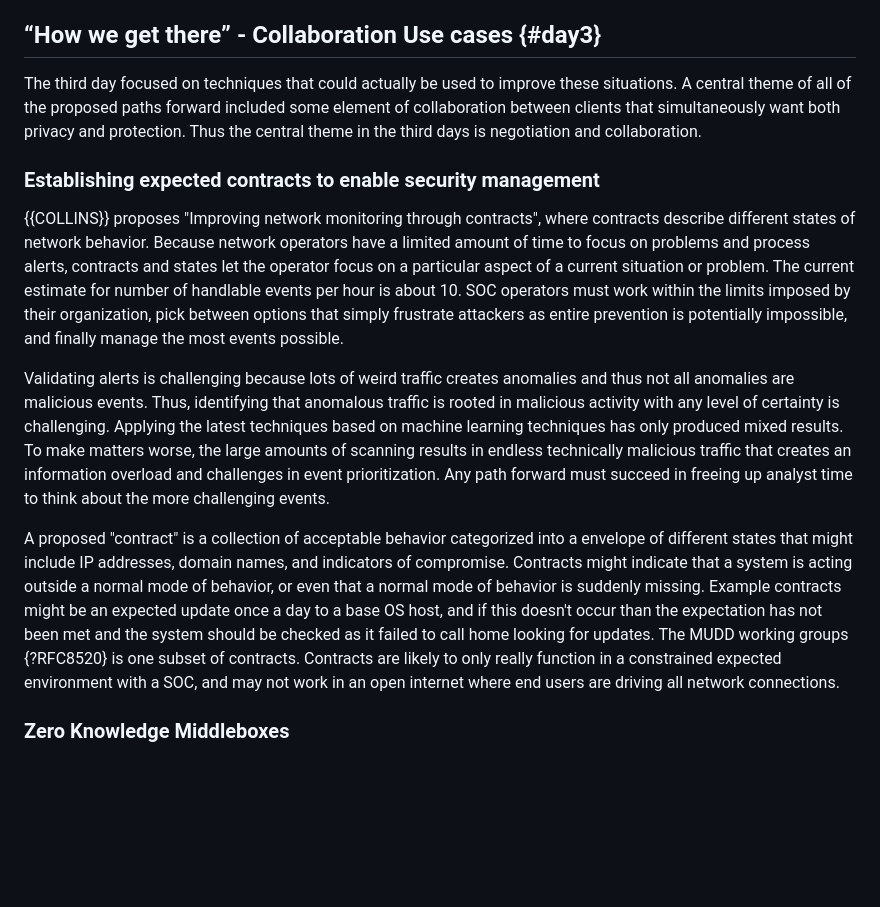
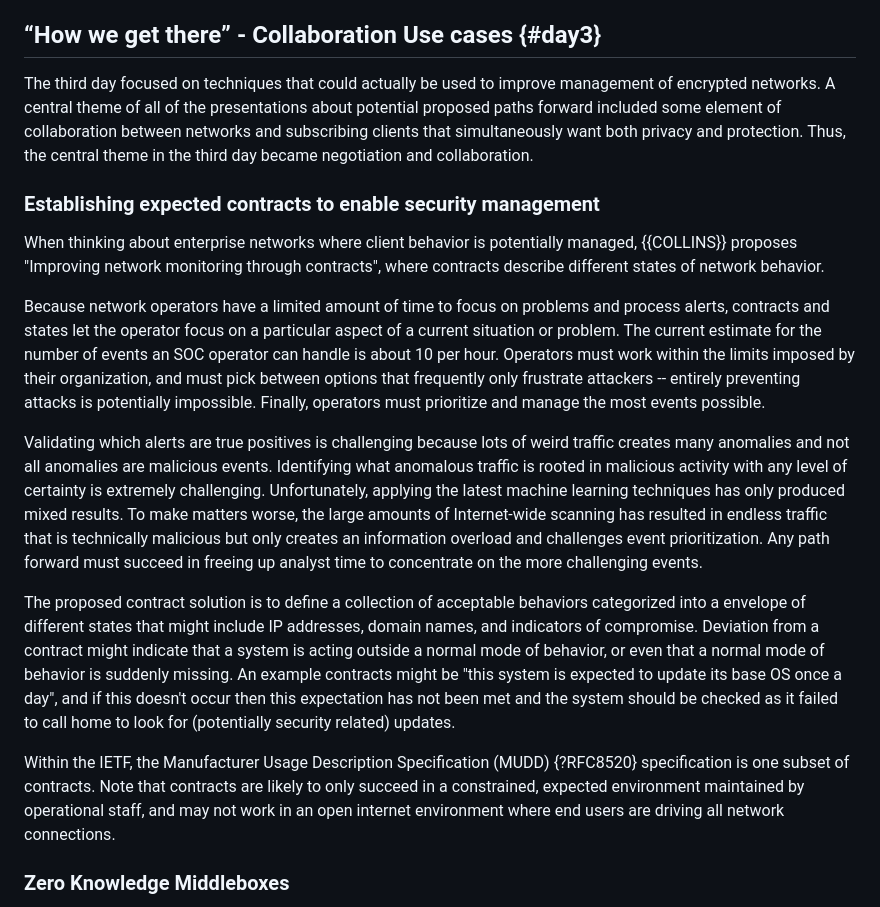
Before and after one commit to intarchboard/workshop-m-ten, a Markdown page: draft-iab-m-ten-workshop.md, the part around the change. Rendered like a GitHub page; blank space fills up the shorter version.

Commit message:
review part 1 of section 3

```diff
--- a/draft-iab-m-ten-workshop.md
+++ b/draft-iab-m-ten-workshop.md
@@ -350,47 +350,58 @@ Can we bring the user along? While there has been a focus on the good reasons fo
 ## “How we get there” - Collaboration Use cases {#day3}
 
 The third day focused on techniques that could actually be used to
-improve these situations.  A central theme of all of the proposed
-paths forward included some element of collaboration between clients
-that simultaneously want both privacy and protection.  Thus the
-central theme in the third days is negotiation and collaboration.
+improve management of encrypted networks.  A central theme of all of
+the presentations about potential proposed paths forward included some
+element of collaboration between networks and subscribing clients that
+simultaneously want both privacy and protection.  Thus, the central
+theme in the third day became negotiation and collaboration.
 
 ### Establishing expected contracts to enable security management
 
-{{COLLINS}} proposes "Improving
-network monitoring through contracts", where contracts describe
-different states of network behavior.  Because network operators have
-a limited amount of time to focus on problems and process alerts,
-contracts and states let the operator focus on a particular aspect of
-a current situation or problem.  The current estimate for number of
-handlable events per hour is about 10.  SOC operators must work within
-the limits imposed by their organization, pick between options that
-simply frustrate attackers as entire prevention is potentially
-impossible, and finally manage the most events possible.
+When thinking about enterprise networks where client behavior is
+potentially managed, {{COLLINS}} proposes "Improving network
+monitoring through contracts", where contracts describe different
+states of network behavior.
 
-Validating alerts is challenging because lots of weird traffic creates
-anomalies and thus not all anomalies are malicious events.  Thus,
-identifying that anomalous traffic is rooted in malicious activity
-with any level of certainty is challenging.  Applying the latest
-techniques based on machine learning techniques has only produced
-mixed results.  To make matters worse, the large amounts of scanning
-results in endless technically malicious traffic that creates an
-information overload and challenges in event prioritization.  Any path
-forward must succeed in freeing up analyst time to think about the
-more challenging events.
+Because network operators have a limited amount of time to focus on
+problems and process alerts, contracts and states let the operator
+focus on a particular aspect of a current situation or problem.  The
+current estimate for the number of events an SOC operator can handle
+is about 10 per hour.  Operators must work within the limits imposed
+by their organization, and must pick between options that frequently
+only frustrate attackers -- entirely preventing attacks is potentially
+impossible. Finally, operators must prioritize and manage the most
+events possible.
 
-A proposed "contract" is a collection of acceptable behavior
-categorized into a envelope of different states that might include IP
-addresses, domain names, and indicators of compromise.  Contracts
-might indicate that a system is acting outside a normal mode of
-behavior, or even that a normal mode of behavior is suddenly
-missing.  Example contracts might be an expected update once a day to
-a base OS host, and if this doesn't occur than the expectation has not
-been met and the system should be checked as it failed to call home
-looking for updates.  The MUDD working groups {?RFC8520} is one subset
-of contracts.  Contracts are likely to only really function in a
-constrained expected environment with a SOC, and may not work in an
-open internet where end users are driving all network connections.
+Validating which alerts are true positives is challenging because lots
+of weird traffic creates many anomalies and not all anomalies are
+malicious events.  Identifying what anomalous traffic is rooted in
+malicious activity with any level of certainty is extremely
+challenging.  Unfortunately, applying the latest machine learning
+techniques has only produced mixed results.  To make matters worse,
+the large amounts of Internet-wide scanning has resulted in endless
+traffic that is technically malicious but only creates an information
+overload and challenges event prioritization.  Any path forward must
+succeed in freeing up analyst time to concentrate on the more
+challenging events.
+
+The proposed contract solution is to define a collection of acceptable
+behaviors categorized into a envelope of different states that might
+include IP addresses, domain names, and indicators of compromise.
+Deviation from a contract might indicate that a system is acting
+outside a normal mode of behavior, or even that a normal mode of
+behavior is suddenly missing.  An example contracts might be "this
+system is expected to update its base OS once a day", and if this
+doesn't occur then this expectation has not been met and the system
+should be checked as it failed to call home to look for (potentially
+security related) updates.
+
+Within the IETF, the Manufacturer Usage Description Specification
+(MUDD) {?RFC8520} specification is one subset of contracts.  Note that
+contracts are likely to only succeed in a constrained, expected
+environment maintained by operational staff, and may not work in an
+open internet environment where end users are driving all network
+connections.
 
 ### Zero Knowledge Middleboxes
 
```
